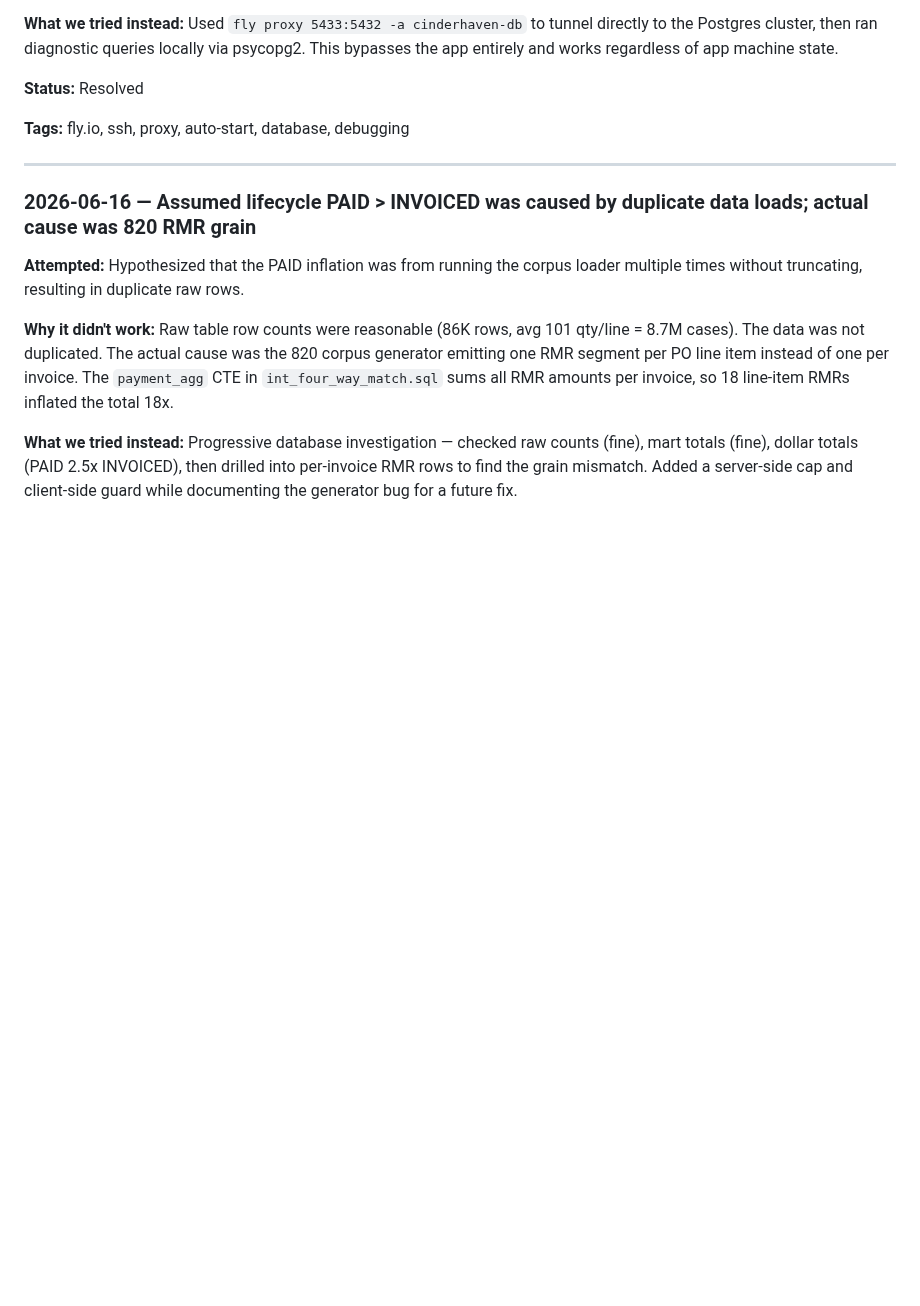
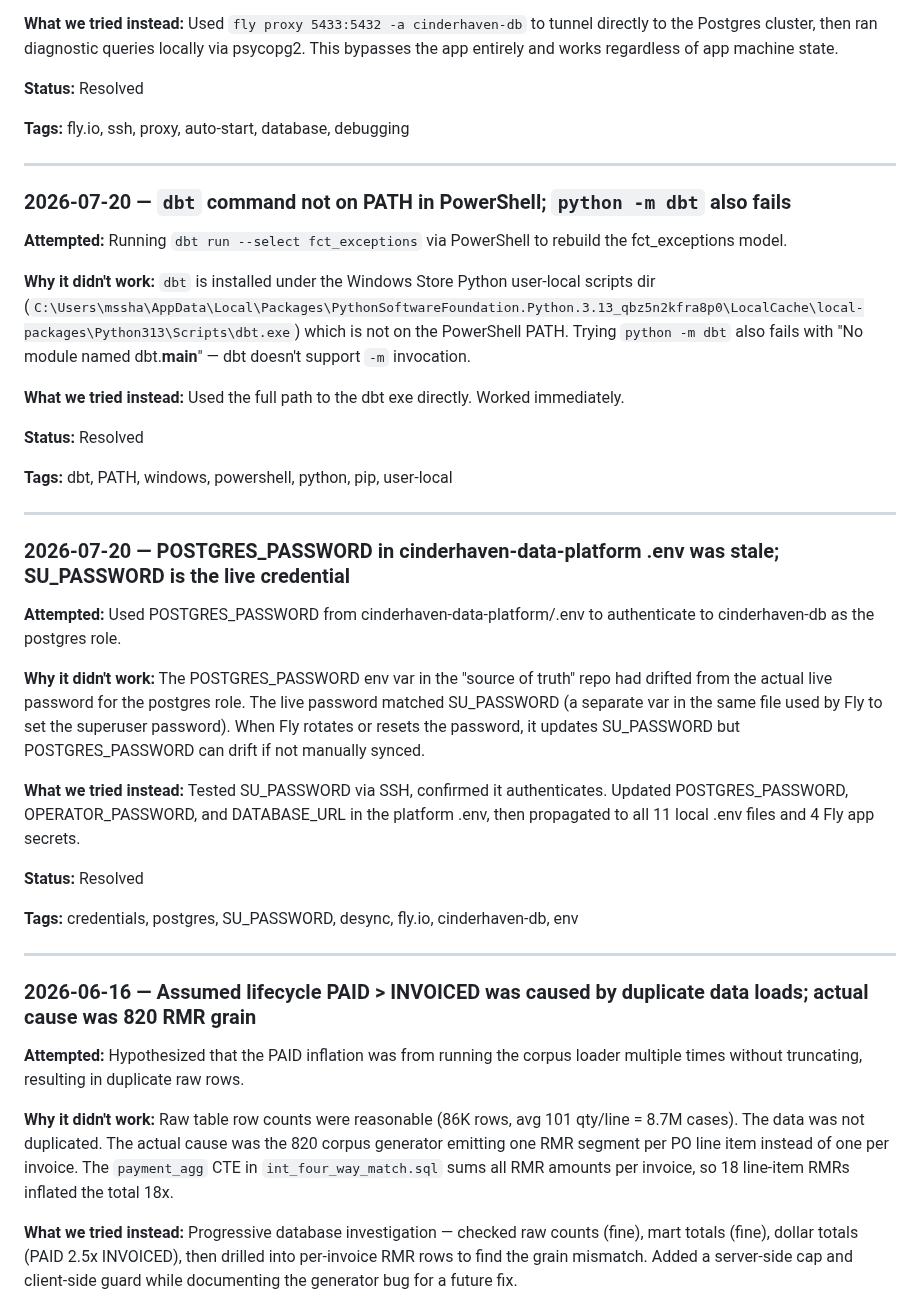
Before and after one commit to MsShawnP/edi-reconciliation-tool, a Markdown page: FAILURES.md, the part around the change. GitHub-like rendering; blank space fills up the shorter version.

```diff
--- a/FAILURES.md
+++ b/FAILURES.md
@@ -115,6 +115,34 @@ quarto" or "scope, scrollytelling, decoration"]
 
 ---
 
+### 2026-07-20 — `dbt` command not on PATH in PowerShell; `python -m dbt` also fails
+
+**Attempted:** Running `dbt run --select fct_exceptions` via PowerShell to rebuild the fct_exceptions model.
+
+**Why it didn't work:** `dbt` is installed under the Windows Store Python user-local scripts dir (`C:\Users\mssha\AppData\Local\Packages\PythonSoftwareFoundation.Python.3.13_qbz5n2kfra8p0\LocalCache\local-packages\Python313\Scripts\dbt.exe`) which is not on the PowerShell PATH. Trying `python -m dbt` also fails with "No module named dbt.__main__" — dbt doesn't support `-m` invocation.
+
+**What we tried instead:** Used the full path to the dbt exe directly. Worked immediately.
+
+**Status:** Resolved
+
+**Tags:** dbt, PATH, windows, powershell, python, pip, user-local
+
+---
+
+### 2026-07-20 — POSTGRES_PASSWORD in cinderhaven-data-platform .env was stale; SU_PASSWORD is the live credential
+
+**Attempted:** Used POSTGRES_PASSWORD from cinderhaven-data-platform/.env to authenticate to cinderhaven-db as the postgres role.
+
+**Why it didn't work:** The POSTGRES_PASSWORD env var in the "source of truth" repo had drifted from the actual live password for the postgres role. The live password matched SU_PASSWORD (a separate var in the same file used by Fly to set the superuser password). When Fly rotates or resets the password, it updates SU_PASSWORD but POSTGRES_PASSWORD can drift if not manually synced.
+
+**What we tried instead:** Tested SU_PASSWORD via SSH, confirmed it authenticates. Updated POSTGRES_PASSWORD, OPERATOR_PASSWORD, and DATABASE_URL in the platform .env, then propagated to all 11 local .env files and 4 Fly app secrets.
+
+**Status:** Resolved
+
+**Tags:** credentials, postgres, SU_PASSWORD, desync, fly.io, cinderhaven-db, env
+
+---
+
 ### 2026-06-16 — Assumed lifecycle PAID > INVOICED was caused by duplicate data loads; actual cause was 820 RMR grain
 
 **Attempted:** Hypothesized that the PAID inflation was from running the corpus loader multiple times without truncating, resulting in duplicate raw rows.
```
Also changed, not shown: DECISIONS.md (+9 -0 lines), HANDOFF.md (+20 -0 lines).
